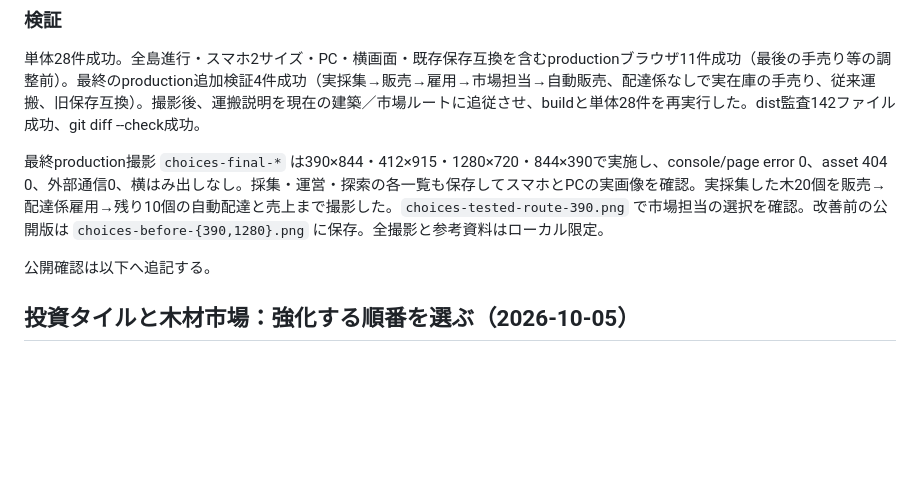
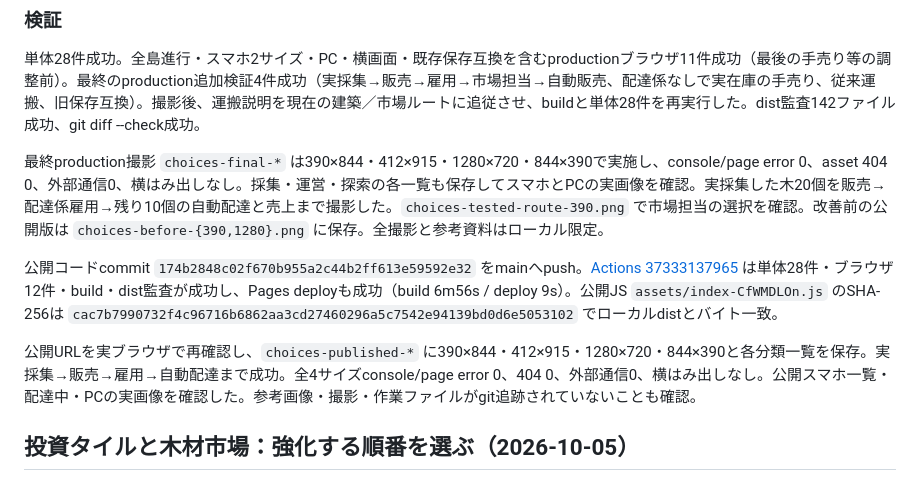
Before and after one commit to tomot084/tomori-frontier, a Markdown page: docs/handoff-current.md, the part around the change. GitHub-like rendering; blank space fills up the shorter version.

Commit message:
Record expanded-choice deployment verification [skip ci]

```diff
--- a/docs/handoff-current.md
+++ b/docs/handoff-current.md
@@ -31,7 +31,9 @@
 
 最終production撮影 `choices-final-*` は390×844・412×915・1280×720・844×390で実施し、console/page error 0、asset 404 0、外部通信0、横はみ出しなし。採集・運営・探索の各一覧も保存してスマホとPCの実画像を確認。実採集した木20個を販売→配達係雇用→残り10個の自動配達と売上まで撮影した。`choices-tested-route-390.png` で市場担当の選択を確認。改善前の公開版は `choices-before-{390,1280}.png` に保存。全撮影と参考資料はローカル限定。
 
-公開確認は以下へ追記する。
+公開コードcommit `174b2848c02f670b955a2c44b2ff613e59592e32` をmainへpush。[Actions 37333137965](https://github.com/tomot084/tomori-frontier/actions/runs/37333137965) は単体28件・ブラウザ12件・build・dist監査が成功し、Pages deployも成功（build 6m56s / deploy 9s）。公開JS `assets/index-CfWMDLOn.js` のSHA-256は `cac7b7990732f4c96716b6862aa3cd27460296a5c7542e94139bd0d6e5053102` でローカルdistとバイト一致。
+
+公開URLを実ブラウザで再確認し、`choices-published-*` に390×844・412×915・1280×720・844×390と各分類一覧を保存。実採集→販売→雇用→自動配達まで成功。全4サイズconsole/page error 0、404 0、外部通信0、横はみ出しなし。公開スマホ一覧・配達中・PCの実画像を確認した。参考画像・撮影・作業ファイルがgit追跡されていないことも確認。
 
 
 ## 投資タイルと木材市場：強化する順番を選ぶ（2026-10-05）
```
